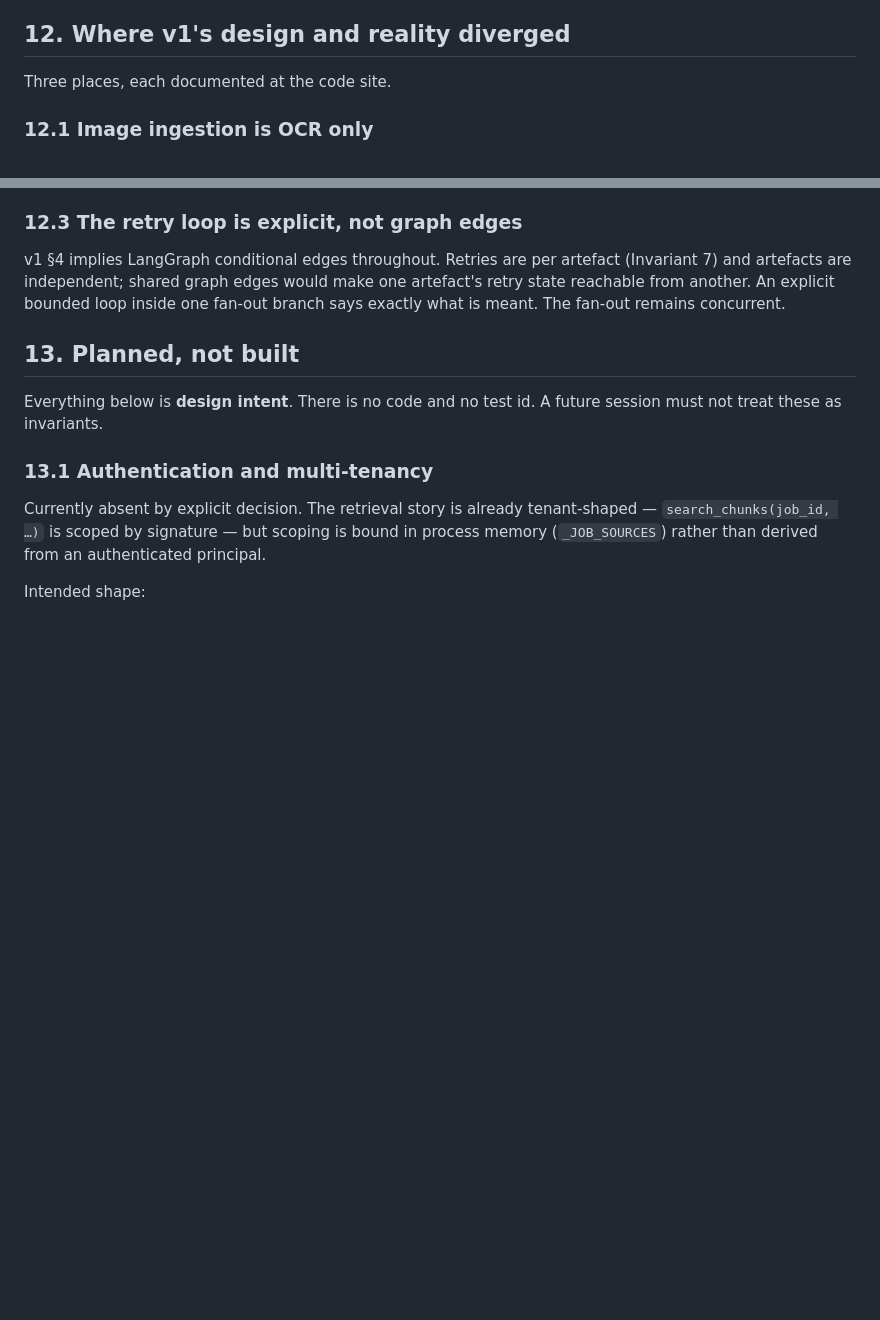
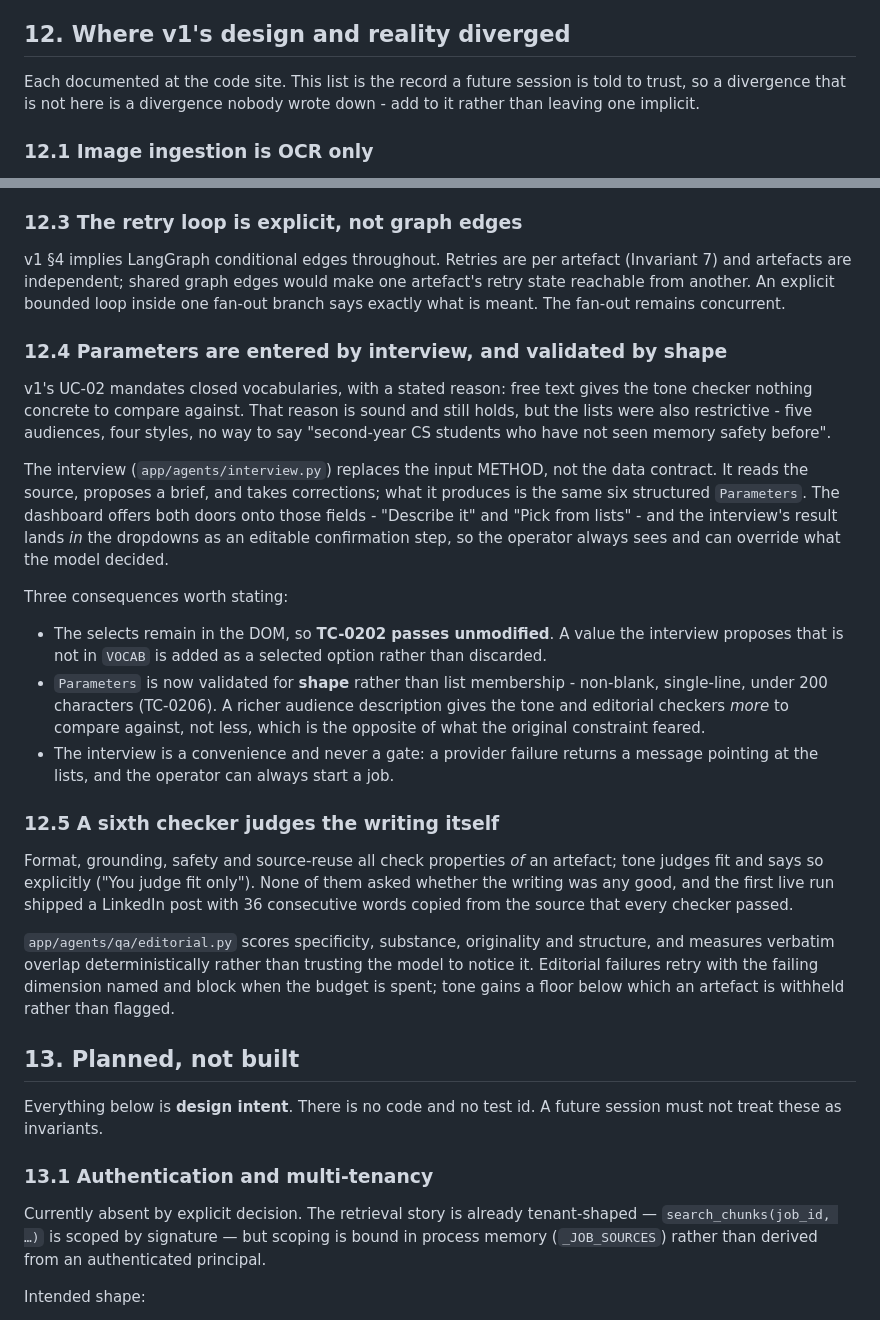
Before and after one commit to BlackDeathWarrior/the-great-grammatizator, a Markdown page: docs/v2/ARCHITECTURE.md, 2 parts joined by grey strips. GitHub-like rendering; blank space fills up the shorter version.

Commit message:
docs: record the two new divergences, and stop claiming a fixed count
§12 is the record a future session is told to trust as the complete list of
places implementation departs from v1's design, and it said "Three places"
while the count had already moved.

§12.4 - parameters are entered by interview and validated by shape. v1's
closed-vocabulary rule had a sound reason (free text gives the tone checker
nothing concrete) and the interview does not break it: what comes out is the
same six structured Parameters, landing in the same selects, so TC-0202 passes
unmodified. What changed is that validation is now shape rather than list
membership, which makes a described audience usable - and more useful to the
checkers than "engineers", not less.

§12.5 - a sixth checker judges the writing itself. Nothing else did: tone's
own system prompt says it judges fit only, which is how a post with 36 words
copied verbatim from the source passed every check on the first live run.

The preamble now says to add to the list rather than naming a number that
goes stale.

Co-Authored-By: Claude Opus 5 <noreply@anthropic.com>

```diff
--- a/docs/v2/ARCHITECTURE.md
+++ b/docs/v2/ARCHITECTURE.md
@@ -476,7 +476,9 @@ On the host, prefer `127.0.0.1` over `localhost` — some clients resolve
 
 ## 12. Where v1's design and reality diverged
 
-Three places, each documented at the code site.
+Each documented at the code site. This list is the record a future session is
+told to trust, so a divergence that is not here is a divergence nobody wrote
+down - add to it rather than leaving one implicit.
 
 ### 12.1 Image ingestion is OCR only
 
@@ -499,6 +501,46 @@ v1 §4 implies LangGraph conditional edges throughout. Retries are per artefact
 (Invariant 7) and artefacts are independent; shared graph edges would make one
 artefact's retry state reachable from another. An explicit bounded loop inside
 one fan-out branch says exactly what is meant. The fan-out remains concurrent.
+
+### 12.4 Parameters are entered by interview, and validated by shape
+
+v1's UC-02 mandates closed vocabularies, with a stated reason: free text gives
+the tone checker nothing concrete to compare against. That reason is sound and
+still holds, but the lists were also restrictive - five audiences, four styles,
+no way to say "second-year CS students who have not seen memory safety before".
+
+The interview (`app/agents/interview.py`) replaces the input METHOD, not the
+data contract. It reads the source, proposes a brief, and takes corrections;
+what it produces is the same six structured `Parameters`. The dashboard offers
+both doors onto those fields - "Describe it" and "Pick from lists" - and the
+interview's result lands *in* the dropdowns as an editable confirmation step,
+so the operator always sees and can override what the model decided.
+
+Three consequences worth stating:
+
+- The selects remain in the DOM, so **TC-0202 passes unmodified**. A value the
+  interview proposes that is not in `VOCAB` is added as a selected option
+  rather than discarded.
+- `Parameters` is now validated for **shape** rather than list membership -
+  non-blank, single-line, under 200 characters (TC-0206). A richer audience
+  description gives the tone and editorial checkers *more* to compare against,
+  not less, which is the opposite of what the original constraint feared.
+- The interview is a convenience and never a gate: a provider failure returns
+  a message pointing at the lists, and the operator can always start a job.
+
+### 12.5 A sixth checker judges the writing itself
+
+Format, grounding, safety and source-reuse all check properties *of* an
+artefact; tone judges fit and says so explicitly ("You judge fit only"). None
+of them asked whether the writing was any good, and the first live run shipped
+a LinkedIn post with 36 consecutive words copied from the source that every
+checker passed.
+
+`app/agents/qa/editorial.py` scores specificity, substance, originality and
+structure, and measures verbatim overlap deterministically rather than trusting
+the model to notice it. Editorial failures retry with the failing dimension
+named and block when the budget is spent; tone gains a floor below which an
+artefact is withheld rather than flagged.
 
 ## 13. Planned, not built
 
```
